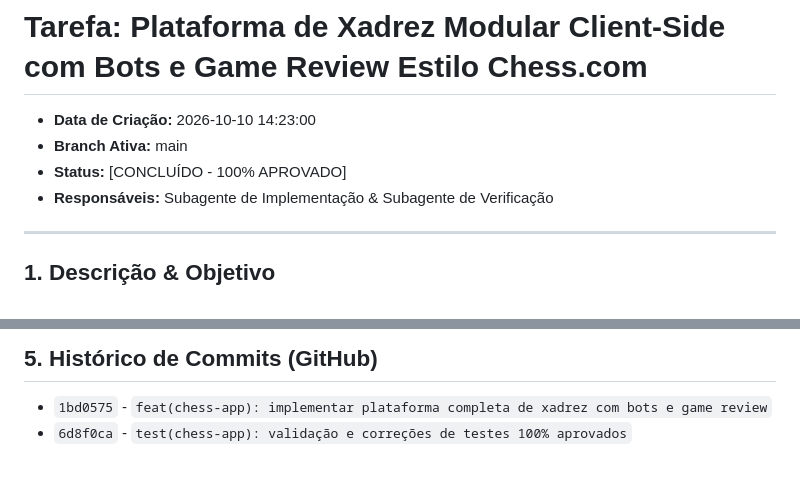
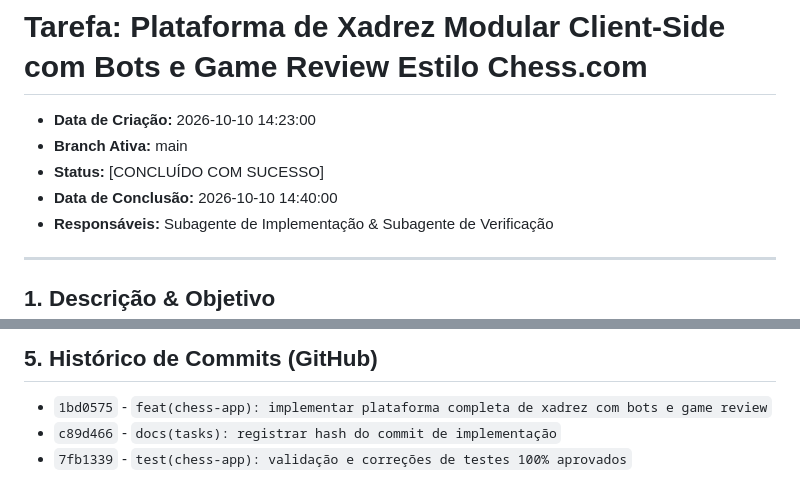
Before and after one commit to SaulloGabriel2008/meu-xadrez, a Markdown page: tasks/2026-10-10-chess-platform-implementation.md, 2 parts joined by grey strips. Rendered like a GitHub page.

Commit message:
docs(tasks): finalizar registro de execução com status de sucesso

```diff
--- a/tasks/2026-10-10-chess-platform-implementation.md
+++ b/tasks/2026-10-10-chess-platform-implementation.md
@@ -2,7 +2,8 @@
 
 - **Data de Criação:** 2026-10-10 14:23:00
 - **Branch Ativa:** main
-- **Status:** [CONCLUÍDO - 100% APROVADO]
+- **Status:** [CONCLUÍDO COM SUCESSO]
+- **Data de Conclusão:** 2026-10-10 14:40:00
 - **Responsáveis:** Subagente de Implementação & Subagente de Verificação
 
 ---
@@ -86,4 +87,5 @@ O sistema compreende:
 
 ## 5. Histórico de Commits (GitHub)
 - `1bd0575` - `feat(chess-app): implementar plataforma completa de xadrez com bots e game review`
-- `6d8f0ca` - `test(chess-app): validação e correções de testes 100% aprovados`
+- `c89d466` - `docs(tasks): registrar hash do commit de implementação`
+- `7fb1339` - `test(chess-app): validação e correções de testes 100% aprovados`
```
